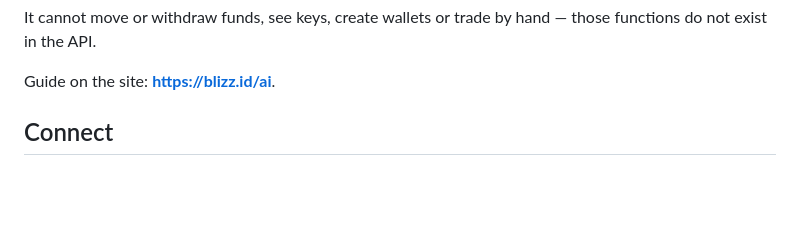
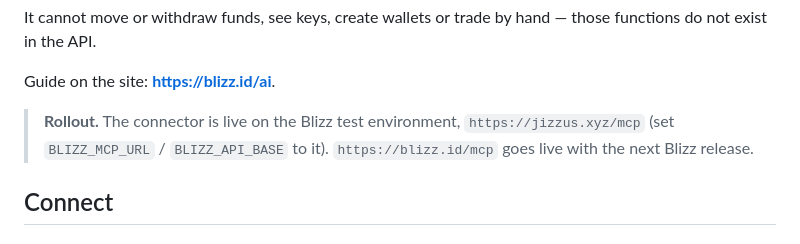
Before and after one commit to blizz-ai/blizz-skills, a Markdown page: README.md, the part around the change. GitHub-like rendering; blank space fills up the shorter version.

Commit message:
Rollout note; feed limit default differs between MCP and REST
Co-Authored-By: Claude Opus 5.5 (1M context) <noreply@anthropic.com>

```diff
--- a/README.md
+++ b/README.md
@@ -18,6 +18,10 @@ It cannot move or withdraw funds, see keys, create wallets or trade by hand —
 those functions do not exist in the API.
 
 Guide on the site: **https://blizz.id/ai**.
+
+> **Rollout.** The connector is live on the Blizz test environment, `https://jizzus.xyz/mcp`
+> (set `BLIZZ_MCP_URL` / `BLIZZ_API_BASE` to it). `https://blizz.id/mcp` goes live with the next
+> Blizz release.
 
 ## Connect
 
```
Also changed, not shown: skills/blizz/SKILL.md (+1 -1 lines).
